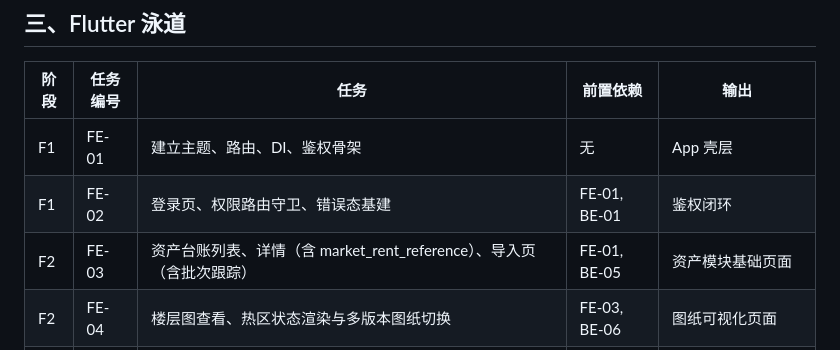
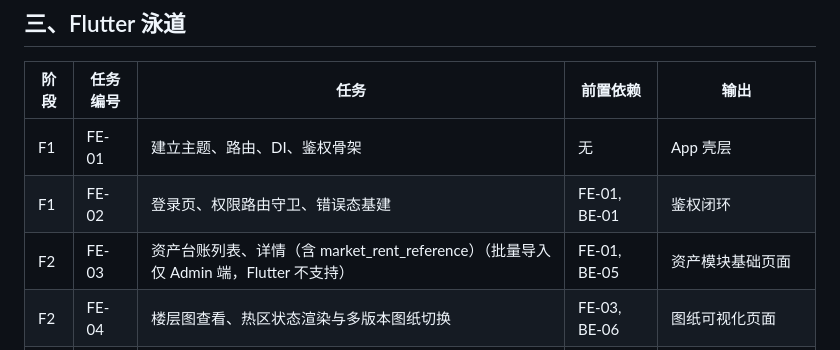
Before and after one commit to SheltonWan/propos, a Markdown page: docs/plan/PHASE1_SWIMLANE_PLAN_v1.7.md, the part around the change. Drawn GitHub-style.

```diff
--- a/docs/plan/PHASE1_SWIMLANE_PLAN_v1.7.md
+++ b/docs/plan/PHASE1_SWIMLANE_PLAN_v1.7.md
@@ -56,7 +56,7 @@
 |------|---------|------|---------|------|
 | F1 | FE-01 | 建立主题、路由、DI、鉴权骨架 | 无 | App 壳层 |
 | F1 | FE-02 | 登录页、权限路由守卫、错误态基建 | FE-01, BE-01 | 鉴权闭环 |
-| F2 | FE-03 | 资产台账列表、详情（含 market_rent_reference）、导入页（含批次跟踪） | FE-01, BE-05 | 资产模块基础页面 |
+| F2 | FE-03 | 资产台账列表、详情（含 market_rent_reference）（批量导入仅 Admin 端，Flutter 不支持） | FE-01, BE-05 | 资产模块基础页面 |
 | F2 | FE-04 | 楼层图查看、热区状态渲染与多版本图纸切换 | FE-03, BE-06 | 图纸可视化页面 |
 | F2 | FE-05 | 租客（含信用评级展示）、合同（含多单元选择/含税标识/终止操作/初始状态 `quoting`）、附件、递增规则表单页（含模板选用） | FE-01, BE-07, BE-08 | 合同录入闭环 |
 | F2 | FE-05a | 押金管理页面（v1.7 新增） | FE-05, BE-07a | 押金 CRUD + 状态操作 + 交易流水 |
```
Also changed, not shown: docs/plan/PROJECT_PLAN.md (+5 -4 lines), docs/report/PROGRESS_REPORT_2026-04-30.md (+1 -1 lines).
